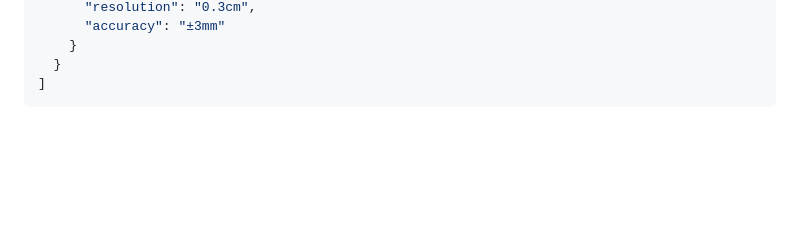
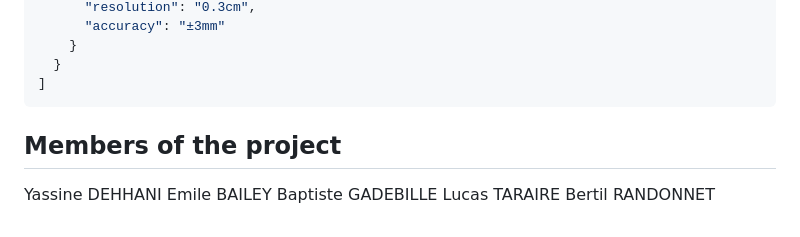
Before and after one commit to yaxsomo/nosql-project, a Markdown page: README.md, the part around the change. GitHub-like rendering; blank space fills up the shorter version.

Commit message:
Added members

````diff
--- a/README.md
+++ b/README.md
@@ -239,3 +239,11 @@ http://127.0.0.1:5500/app/joint2.html?timestamp=2024-03-08T20:19:13.977Z
   }
 ]
 ```
+
+## Members of the project
+
+Yassine DEHHANI
+Emile BAILEY
+Baptiste GADEBILLE
+Lucas TARAIRE
+Bertil RANDONNET
````
